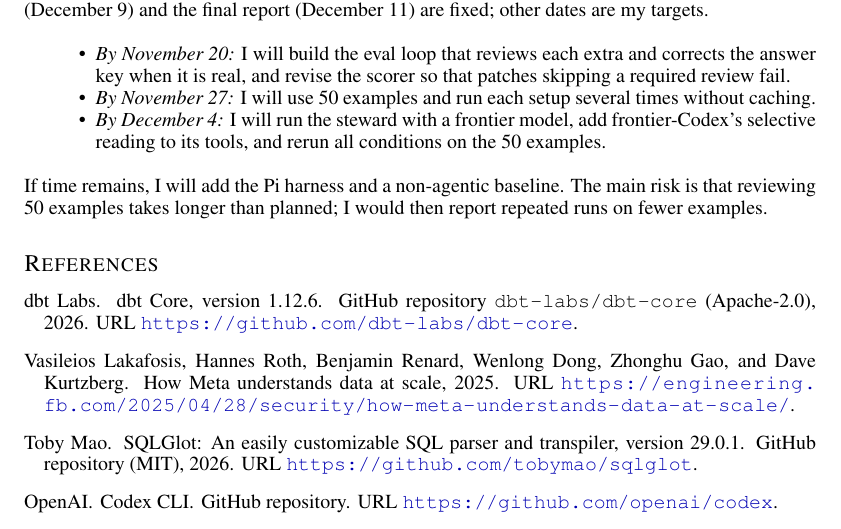
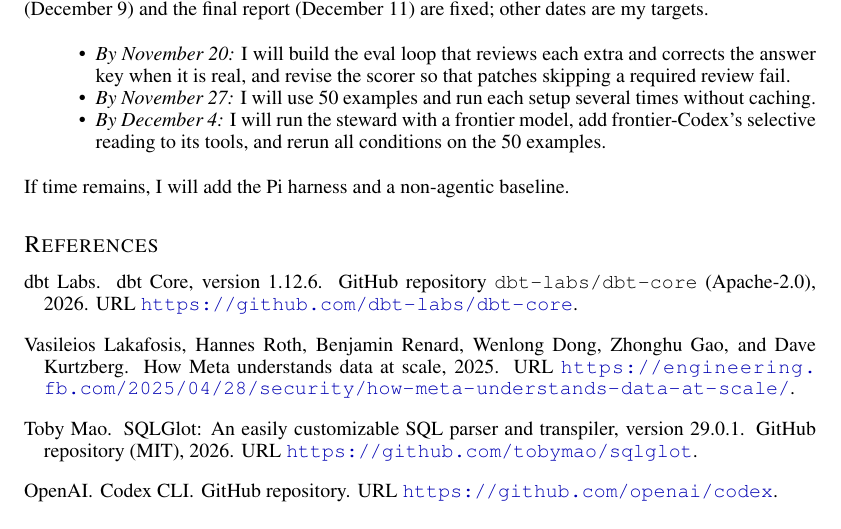
Before and after one commit to alfenn/agentic-catalog-interface, a LaTeX document (writeups/midway_report/report.tex): part of page 4 of 5, cut so that both start at the same text. Compiled offline with pdfLaTeX.

Commit message:
Drop the risk sentence from the Timeline

```diff
--- a/writeups/midway_report/report.tex
+++ b/writeups/midway_report/report.tex
@@ -159,7 +159,7 @@
   \emph{By December 4:} I will run the steward with a frontier model, add frontier-Codex's selective reading to its tools, and rerun all conditions on the 50 examples.
 \end{itemize}
 
-If time remains, I will add the Pi harness and a non-agentic baseline. The main risk is that reviewing 50 examples takes longer than planned; I would then report repeated runs on fewer examples.
+If time remains, I will add the Pi harness and a non-agentic baseline.
 
 \bibliography{references}
 \label{referencesend}
```
Also changed, not shown: writeups/midway_report/report.md (+1 -1 lines), writeups/midway_report/report.pdf.
